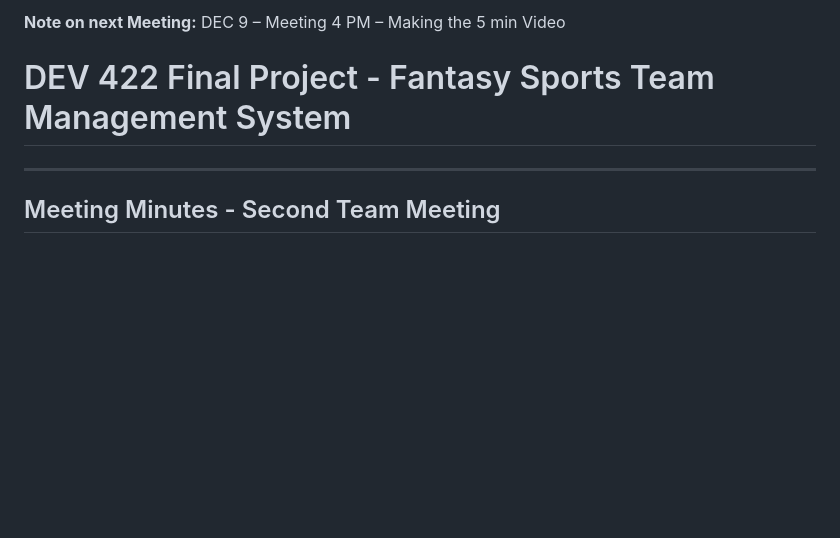
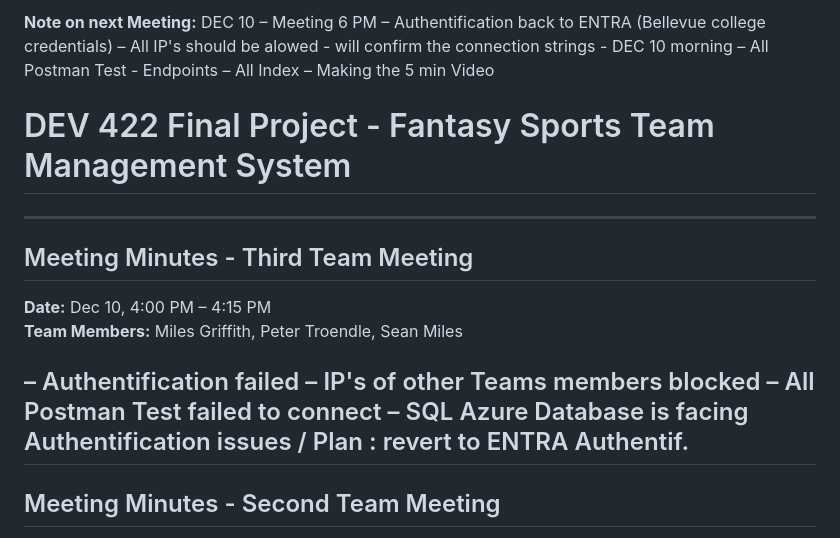
Before and after one commit to CrypticWaffles/DEV422-Final, a Markdown page: README.md, the part around the change. Drawn GitHub-style; blank space fills up the shorter version.

Commit message:
Revise meeting notes and add third meeting minutes
Updated meeting details and added minutes from the third team meeting.

```diff
--- a/README.md
+++ b/README.md
@@ -1,8 +1,23 @@
 
-**Note on next Meeting:** DEC 9 – Meeting 4 PM – Making the 5 min Video
+**Note on next Meeting:** DEC 10 – Meeting 6 PM
+– Authentification back to ENTRA (Bellevue college credentials)
+– All IP's should be alowed - will confirm the connection strings - DEC 10 morning
+– All Postman Test - Endpoints
+– All Index
+– Making the 5 min Video
 
 # DEV 422 Final Project - Fantasy Sports Team Management System
 
+---
+
+## Meeting Minutes - Third Team Meeting
+**Date:** Dec 10, 4:00 PM – 4:15 PM
+**Team Members:** Miles Griffith, Peter Troendle, Sean Miles
+
+– Authentification failed
+– IP's of other Teams members blocked
+– All Postman Test failed to connect
+– SQL Azure Database is facing Authentification issues / Plan : revert to ENTRA Authentif.
 ---
 
 ## Meeting Minutes - Second Team Meeting
```
